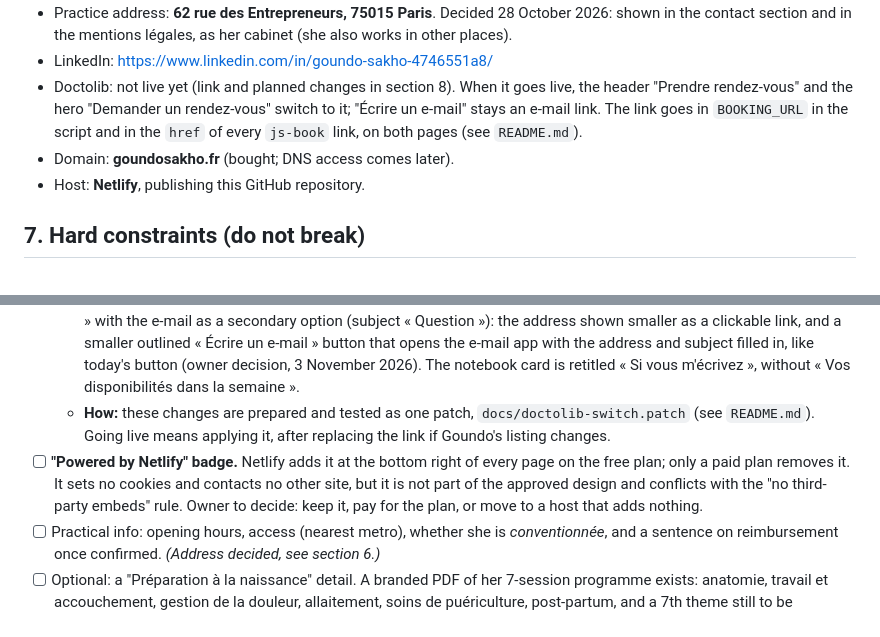
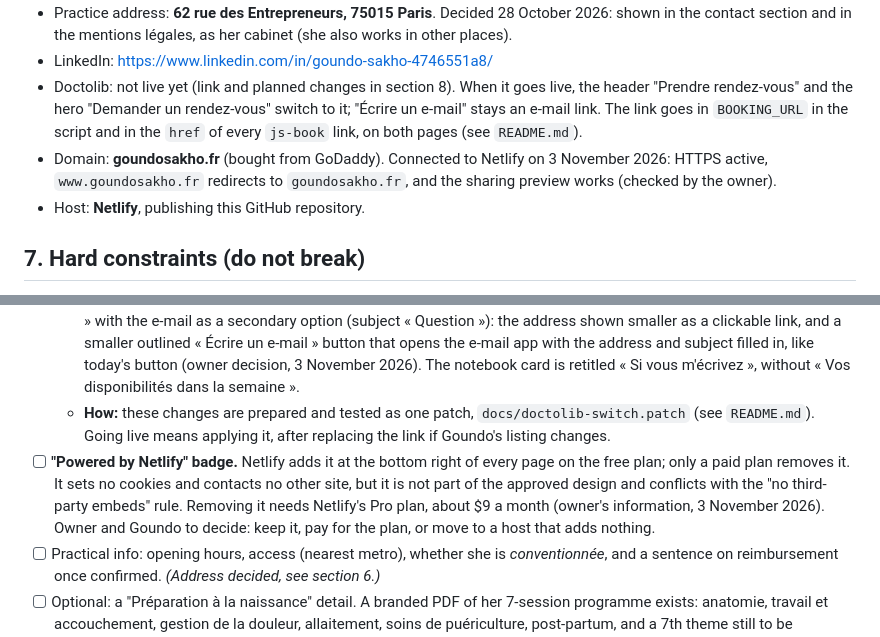
Before and after one commit to kennethkouad-sudo/goundo-site, a Markdown page: docs/BRIEF-site-goundo.md, 2 parts joined by grey strips. Drawn GitHub-style.

```diff
--- a/docs/BRIEF-site-goundo.md
+++ b/docs/BRIEF-site-goundo.md
@@ -156,7 +156,7 @@ A uterus with two flowers as ovaries, on a mauve-poudré rounded square: mûre l
 - Practice address: **62 rue des Entrepreneurs, 75015 Paris**. Decided 28 October 2026: shown in the contact section and in the mentions légales, as her cabinet (she also works in other places).
 - LinkedIn: https://www.linkedin.com/in/goundo-sakho-4746551a8/
 - Doctolib: not live yet (link and planned changes in section 8). When it goes live, the header "Prendre rendez-vous" and the hero "Demander un rendez-vous" switch to it; "Écrire un e-mail" stays an e-mail link. The link goes in `BOOKING_URL` in the script and in the `href` of every `js-book` link, on both pages (see `README.md`).
-- Domain: **goundosakho.fr** (bought; DNS access comes later).
+- Domain: **goundosakho.fr** (bought from GoDaddy). Connected to Netlify on 3 November 2026: HTTPS active, `www.goundosakho.fr` redirects to `goundosakho.fr`, and the sharing preview works (checked by the owner).
 - Host: **Netlify**, publishing this GitHub repository.
 
 ## 7. Hard constraints (do not break)
@@ -177,7 +177,7 @@ A uterus with two flowers as ovaries, on a mauve-poudré rounded square: mûre l
   - **To check with Goundo first:** the listing says Saint-Ouen, the site says Paris 15e.
   - **Planned changes when it goes live:** the header and hero buttons open Doctolib in a new tab. Contact section: H2 « Prenez rendez-vous en ligne. »; lead « Les rendez-vous se prennent sur Doctolib : vous choisissez le créneau qui vous convient. »; main button « Prendre rendez-vous sur Doctolib »; then « Une question avant de venir ? Écrivez-moi. » with the e-mail as a secondary option (subject « Question »): the address shown smaller as a clickable link, and a smaller outlined « Écrire un e-mail » button that opens the e-mail app with the address and subject filled in, like today's button (owner decision, 3 November 2026). The notebook card is retitled « Si vous m'écrivez », without « Vos disponibilités dans la semaine ».
   - **How:** these changes are prepared and tested as one patch, `docs/doctolib-switch.patch` (see `README.md`). Going live means applying it, after replacing the link if Goundo's listing changes.
-- [ ] **"Powered by Netlify" badge.** Netlify adds it at the bottom right of every page on the free plan; only a paid plan removes it. It sets no cookies and contacts no other site, but it is not part of the approved design and conflicts with the "no third-party embeds" rule. Owner to decide: keep it, pay for the plan, or move to a host that adds nothing.
+- [ ] **"Powered by Netlify" badge.** Netlify adds it at the bottom right of every page on the free plan; only a paid plan removes it. It sets no cookies and contacts no other site, but it is not part of the approved design and conflicts with the "no third-party embeds" rule. Removing it needs Netlify's Pro plan, about $9 a month (owner's information, 3 November 2026). Owner and Goundo to decide: keep it, pay for the plan, or move to a host that adds nothing.
 - [ ] Practical info: opening hours, access (nearest metro), whether she is *conventionnée*, and a sentence on reimbursement once confirmed. *(Address decided, see section 6.)*
 - [ ] Optional: a "Préparation à la naissance" detail. A branded PDF of her 7-session programme exists: anatomie, travail et accouchement, gestion de la douleur, allaitement, soins de puériculture, post-partum, and a 7th theme still to be confirmed.
 - [x] Legally required **mentions légales** page or section: identity, RPPS number, address, hosting provider. Add a privacy note if any form or analytics is added. *Decided 28 October 2026: separate page `mentions-legales.html`, host Netlify. RPPS number (10112305296) and Ordre council (conseil départemental de Paris) added 3 November 2026, from Goundo. Still open: the legal review (see `TODO-LEGAL.md`).*
```
Also changed, not shown: CLAUDE.md (+2 -0 lines).
